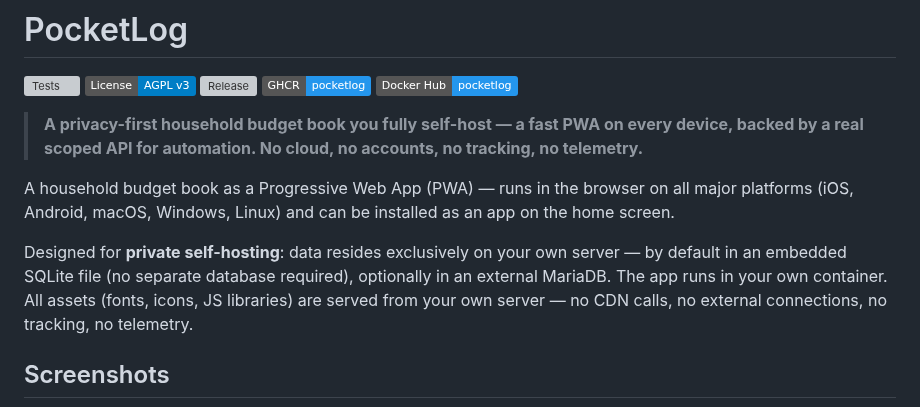
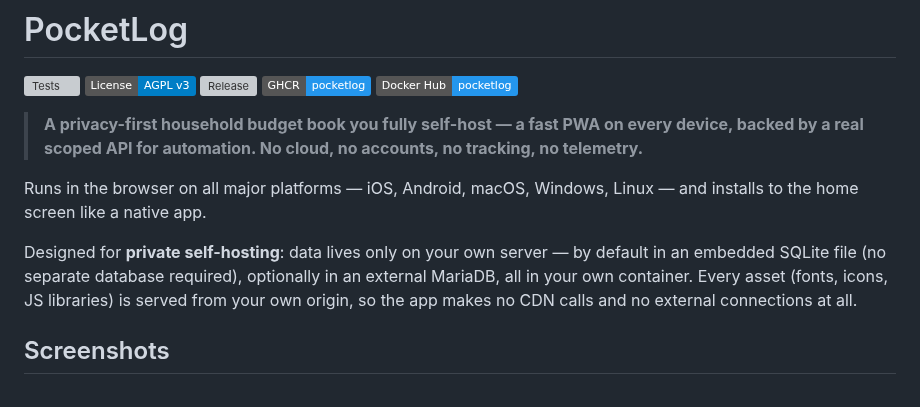
Before and after one commit to anym001/pocketlog, a Markdown page: README.md, the part around the change. GitHub-like rendering; badges without logos; grey boxes are pictures that could not be loaded.

Commit message:
docs: de-duplicate README intro after adding tagline
Trim the two intro paragraphs so they elaborate on the new tagline instead
of restating it verbatim (drop the repeated 'household budget book as a PWA'
and 'no tracking, no telemetry' lines), keeping only the concrete detail.

Co-Authored-By: Claude Opus 4.8 <noreply@anthropic.com>
Claude-Session: https://claude.ai/code/session_01S7i8KQXreFY7BFskrEFE2i

```diff
--- a/README.md
+++ b/README.md
@@ -10,15 +10,14 @@
 > device, backed by a real scoped API for automation. No cloud, no accounts, no
 > tracking, no telemetry.**
 
-A household budget book as a Progressive Web App (PWA) — runs in the browser on all
-major platforms (iOS, Android, macOS, Windows, Linux) and can be installed as an app
-on the home screen.
+Runs in the browser on all major platforms — iOS, Android, macOS, Windows, Linux —
+and installs to the home screen like a native app.
 
-Designed for **private self-hosting**: data resides exclusively on your own server —
-by default in an embedded SQLite file (no separate database required), optionally in an
-external MariaDB. The app runs in your own container. All assets (fonts, icons,
-JS libraries) are served from your own server — no CDN calls, no external connections,
-no tracking, no telemetry.
+Designed for **private self-hosting**: data lives only on your own server — by
+default in an embedded SQLite file (no separate database required), optionally in an
+external MariaDB, all in your own container. Every asset (fonts, icons, JS libraries)
+is served from your own origin, so the app makes no CDN calls and no external
+connections at all.
 
 ## Screenshots
 
```
